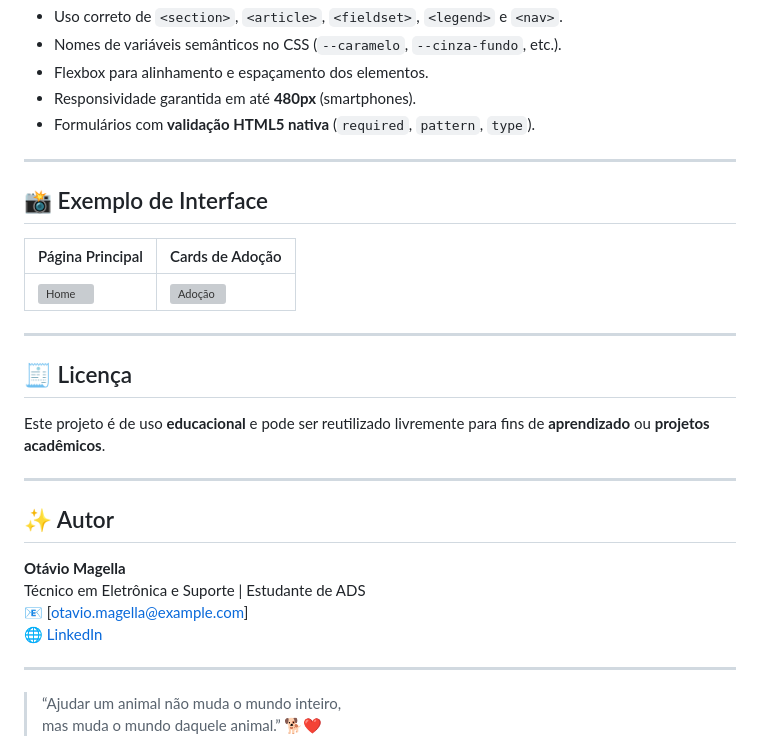
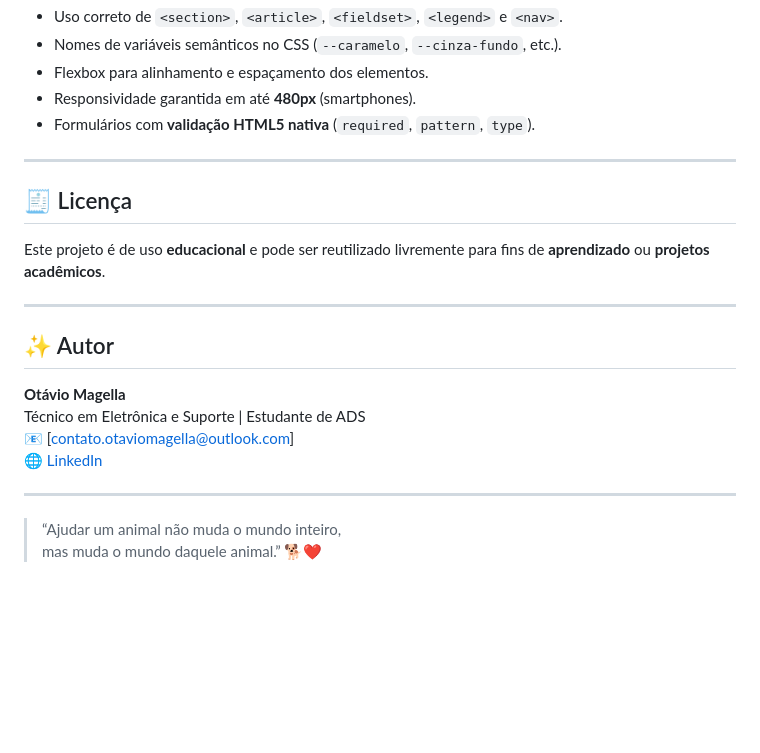
Before and after one commit to ottomagella/patinhas-amigas, a Markdown page: README.md, the part around the change. Drawn GitHub-style; blank space fills up the shorter version; grey boxes are pictures that could not be loaded.

Commit message:
edição do readme

```diff
--- a/README.md
+++ b/README.md
@@ -80,14 +80,6 @@ O site foi criado com foco em **acessibilidade**, **design responsivo** e **uso
 
 ---
 
-## 📸 Exemplo de Interface
-
-| Página Principal | Cards de Adoção |
-|------------------|----------------|
-| ![Home](imagens/exemplo-home.png) | ![Adoção](imagens/exemplo-adocao.png) |
-
----
-
 ## 🧾 Licença
 
 Este projeto é de uso **educacional** e pode ser reutilizado livremente para fins de **aprendizado** ou **projetos acadêmicos**.
@@ -98,8 +90,8 @@ Este projeto é de uso **educacional** e pode ser reutilizado livremente para fi
 
 **Otávio Magella**
 Técnico em Eletrônica e Suporte | Estudante de ADS
-📧 [otavio.magella@example.com]
-🌐 [LinkedIn](https://linkedin.com/in/otaviomagella)
+📧 [contato.otaviomagella@outlook.com]
+🌐 [LinkedIn](https://www.linkedin.com/in/ottomagella)
 
 ---
 
```
